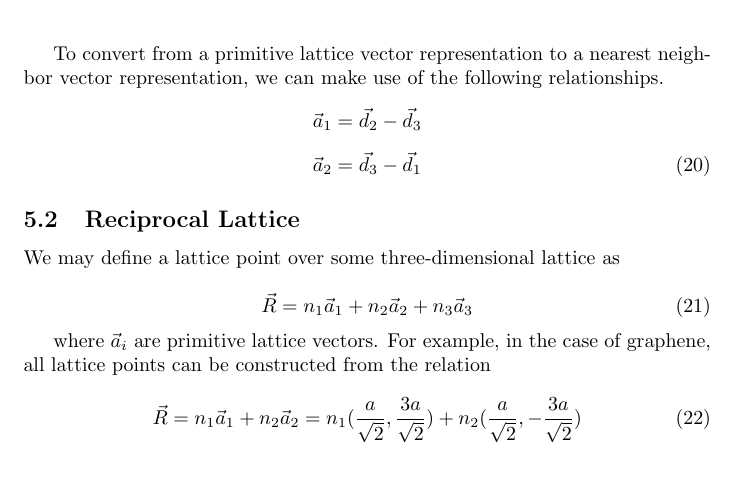
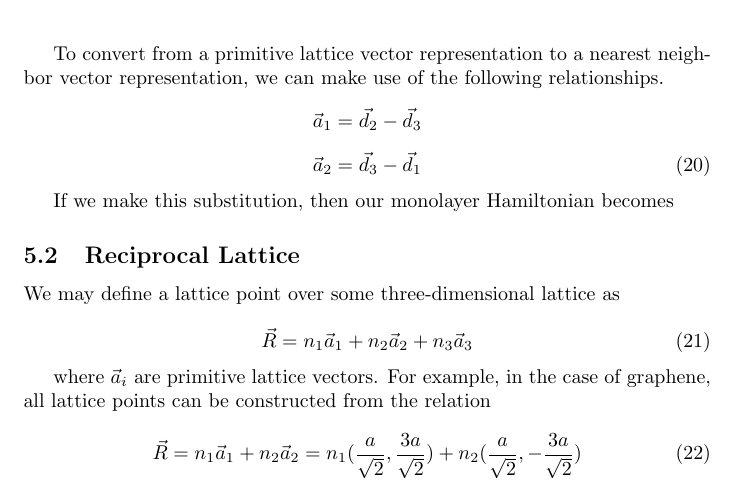
Before and after one commit to cec08e/bilayer-graphene, a LaTeX paper (notes/tight_binding.tex): part of page 22 of 24, cut so that both start at the same text. Compiled offline with pdfLaTeX.

Commit message:
Minor changes

```diff
--- a/notes/tight_binding.tex
+++ b/notes/tight_binding.tex
@@ -568,6 +568,9 @@ $$\vec{a}_{1} = \vec{d}_{2} - \vec{d}_{3}$$
 \vec{a}_{2} = \vec{d}_{3} - \vec{d}_{1}
 \end{equation}
 
+If we make this substitution, then our monolayer Hamiltonian becomes
+
+
 \subsection{Reciprocal Lattice}
 We may define a lattice point over some three-dimensional lattice as
 
```
Also changed, not shown: notes/tight_binding.pdf, 1 other file.
